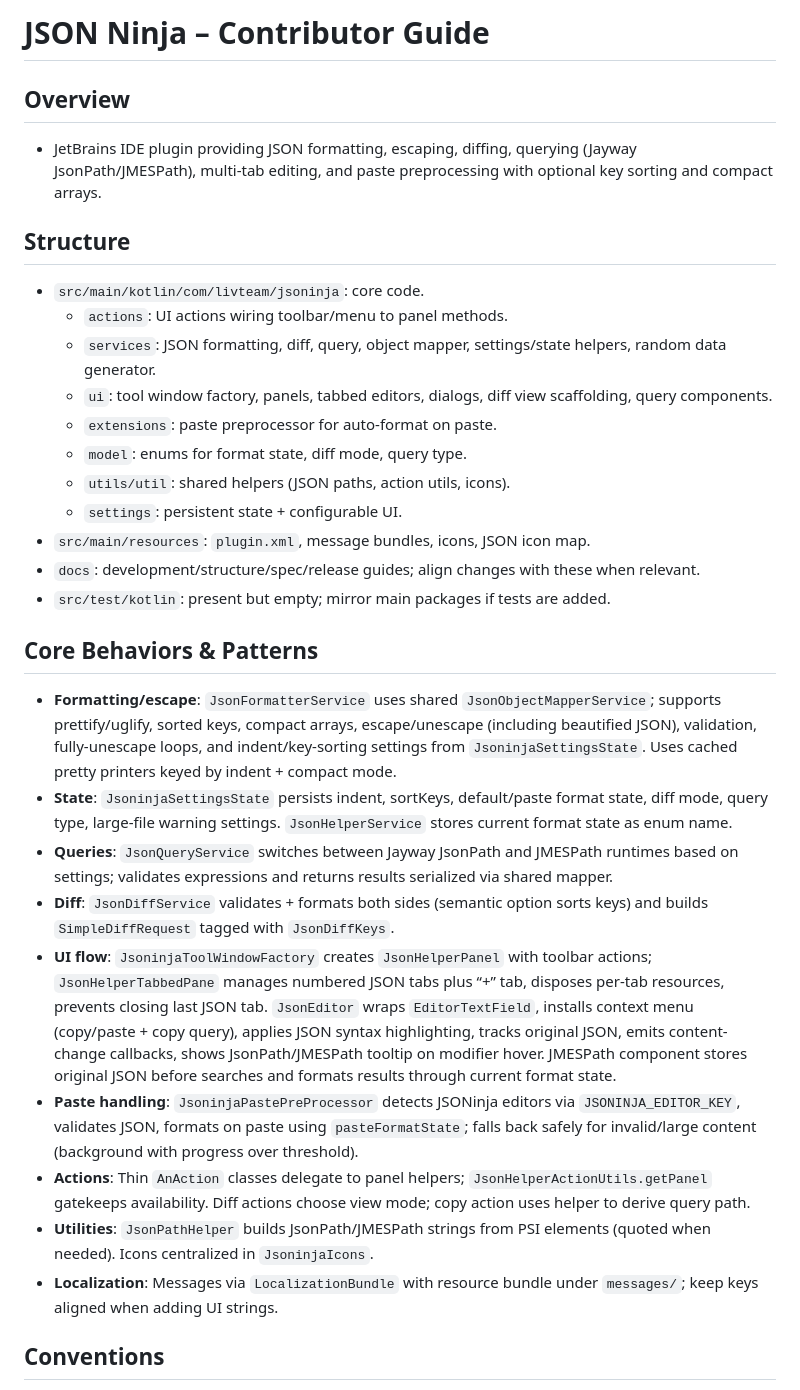
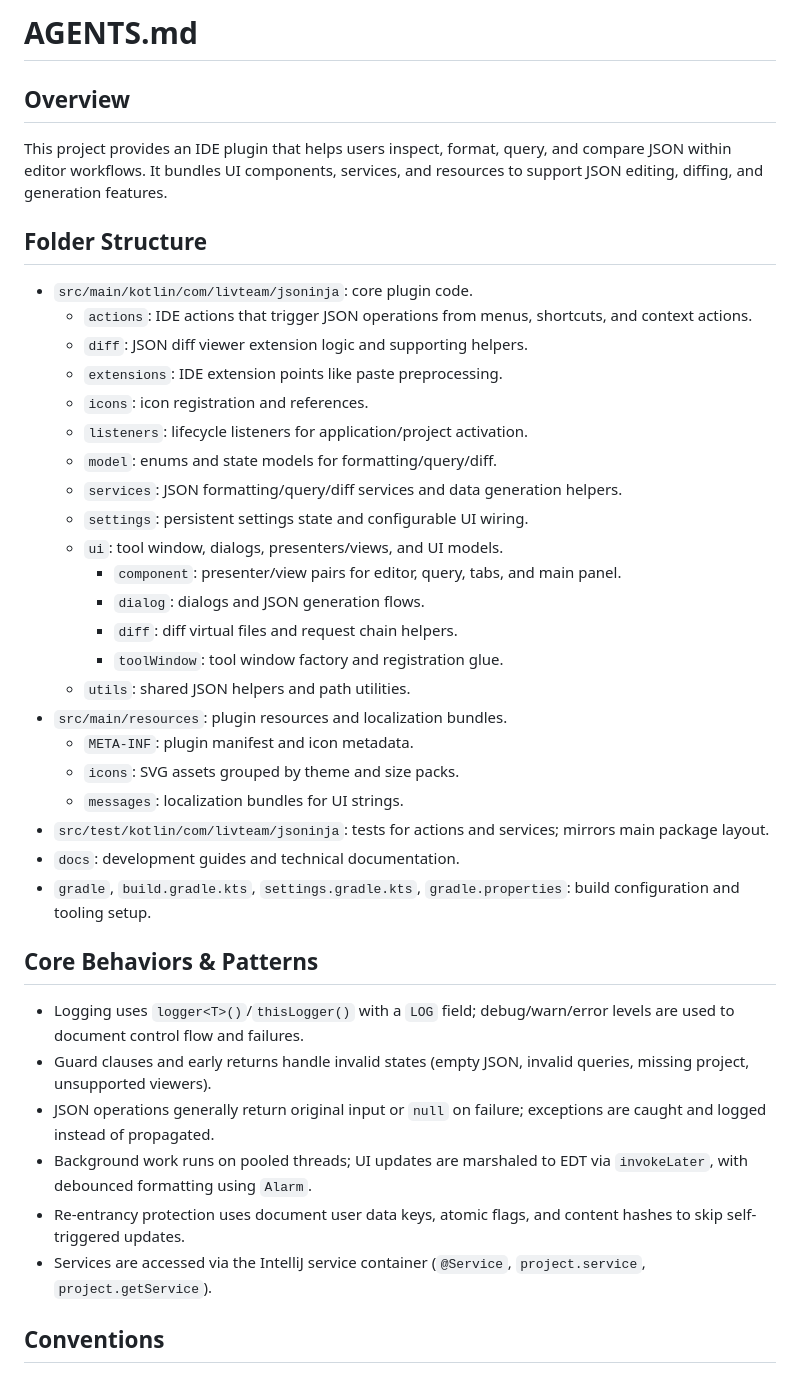
Before and after one commit to buYoung/intellij-jsoninja, a Markdown page: AGENTS.md, the part around one of its changes. GitHub-like rendering.

Commit message:
chore: update AGENTS.md

```diff
--- a/AGENTS.md
+++ b/AGENTS.md
@@ -1,30 +1,38 @@
-# JSON Ninja – Contributor Guide
+# AGENTS.md
 
 ## Overview
-- JetBrains IDE plugin providing JSON formatting, escaping, diffing, querying (Jayway JsonPath/JMESPath), multi-tab editing, and paste preprocessing with optional key sorting and compact arrays.
+This project provides an IDE plugin that helps users inspect, format, query, and compare JSON within editor workflows. It bundles UI components, services, and resources to support JSON editing, diffing, and generation features.
 
-## Structure
-- `src/main/kotlin/com/livteam/jsoninja`: core code.
-  - `actions`: UI actions wiring toolbar/menu to panel methods.
-  - `services`: JSON formatting, diff, query, object mapper, settings/state helpers, random data generator.
-  - `ui`: tool window factory, panels, tabbed editors, dialogs, diff view scaffolding, query components.
-  - `extensions`: paste preprocessor for auto-format on paste.
-  - `model`: enums for format state, diff mode, query type.
-  - `utils/util`: shared helpers (JSON paths, action utils, icons).
-  - `settings`: persistent state + configurable UI.
-- `src/main/resources`: `plugin.xml`, message bundles, icons, JSON icon map.
-- `docs`: development/structure/spec/release guides; align changes with these when relevant.
-- `src/test/kotlin`: present but empty; mirror main packages if tests are added.
+## Folder Structure
+- `src/main/kotlin/com/livteam/jsoninja`: core plugin code.
+    - `actions`: IDE actions that trigger JSON operations from menus, shortcuts, and context actions.
+    - `diff`: JSON diff viewer extension logic and supporting helpers.
+    - `extensions`: IDE extension points like paste preprocessing.
+    - `icons`: icon registration and references.
+    - `listeners`: lifecycle listeners for application/project activation.
+    - `model`: enums and state models for formatting/query/diff.
+    - `services`: JSON formatting/query/diff services and data generation helpers.
+    - `settings`: persistent settings state and configurable UI wiring.
+    - `ui`: tool window, dialogs, presenters/views, and UI models.
+        - `component`: presenter/view pairs for editor, query, tabs, and main panel.
+        - `dialog`: dialogs and JSON generation flows.
+        - `diff`: diff virtual files and request chain helpers.
+        - `toolWindow`: tool window factory and registration glue.
+    - `utils`: shared JSON helpers and path utilities.
+- `src/main/resources`: plugin resources and localization bundles.
+    - `META-INF`: plugin manifest and icon metadata.
+    - `icons`: SVG assets grouped by theme and size packs.
+    - `messages`: localization bundles for UI strings.
+- `src/test/kotlin/com/livteam/jsoninja`: tests for actions and services; mirrors main package layout.
+- `docs`: development guides and technical documentation.
+- `gradle`, `build.gradle.kts`, `settings.gradle.kts`, `gradle.properties`: build configuration and tooling setup.
 
 ## Core Behaviors & Patterns
-- **Formatting/escape**: `JsonFormatterService` uses shared `JsonObjectMapperService`; supports prettify/uglify, sorted keys, compact arrays, escape/unescape (including beautified JSON), validation, fully-unescape loops, and indent/key-sorting settings from `JsoninjaSettingsState`. Uses cached pretty printers keyed by indent + compact mode.
-- **State**: `JsoninjaSettingsState` persists indent, sortKeys, default/paste format state, diff mode, query type, large-file warning settings. `JsonHelperService` stores current format state as enum name.
-- **Queries**: `JsonQueryService` switches between Jayway JsonPath and JMESPath runtimes based on settings; validates expressions and returns results serialized via shared mapper.
-- **Diff**: `JsonDiffService` validates + formats both sides (semantic option sorts keys) and builds `SimpleDiffRequest` tagged with `JsonDiffKeys`.
-- **UI flow**: `JsoninjaToolWindowFactory` creates `JsonHelperPanel` with toolbar actions; `JsonHelperTabbedPane` manages numbered JSON tabs plus “+” tab, disposes per-tab resources, prevents closing last JSON tab. `JsonEditor` wraps `EditorTextField`, installs context menu (copy/paste + copy query), applies JSON syntax highlighting, tracks original JSON, emits content-change callbacks, shows JsonPath/JMESPath tooltip on modifier hover. JMESPath component stores original JSON before searches and formats results through current format state.
-- **Paste handling**: `JsoninjaPastePreProcessor` detects JSONinja editors via `JSONINJA_EDITOR_KEY`, validates JSON, formats on paste using `pasteFormatState`; falls back safely for invalid/large content (background with progress over threshold).
-- **Actions**: Thin `AnAction` classes delegate to panel helpers; `JsonHelperActionUtils.getPanel` gatekeeps availability. Diff actions choose view mode; copy action uses helper to derive query path.
-- **Utilities**: `JsonPathHelper` builds JsonPath/JMESPath strings from PSI elements (quoted when needed). Icons centralized in `JsoninjaIcons`.
-- **Localization**: Messages via `LocalizationBundle` with resource bundle under `messages/`; keep keys aligned when adding UI strings.
+- Logging uses `logger<T>()`/`thisLogger()` with a `LOG` field; debug/warn/error levels are used to document control flow and failures.
+- Guard clauses and early returns handle invalid states (empty JSON, invalid queries, missing project, unsupported viewers).
+- JSON operations generally return original input or `null` on failure; exceptions are caught and logged instead of propagated.
+- Background work runs on pooled threads; UI updates are marshaled to EDT via `invokeLater`, with debounced formatting using `Alarm`.
+- Re-entrancy protection uses document user data keys, atomic flags, and content hashes to skip self-triggered updates.
+- Services are accessed via the IntelliJ service container (`@Service`, `project.service`, `project.getService`).
 
 ## Conventions
```
Also changed, not shown: other parts of AGENTS.md (+23 -27 lines).
